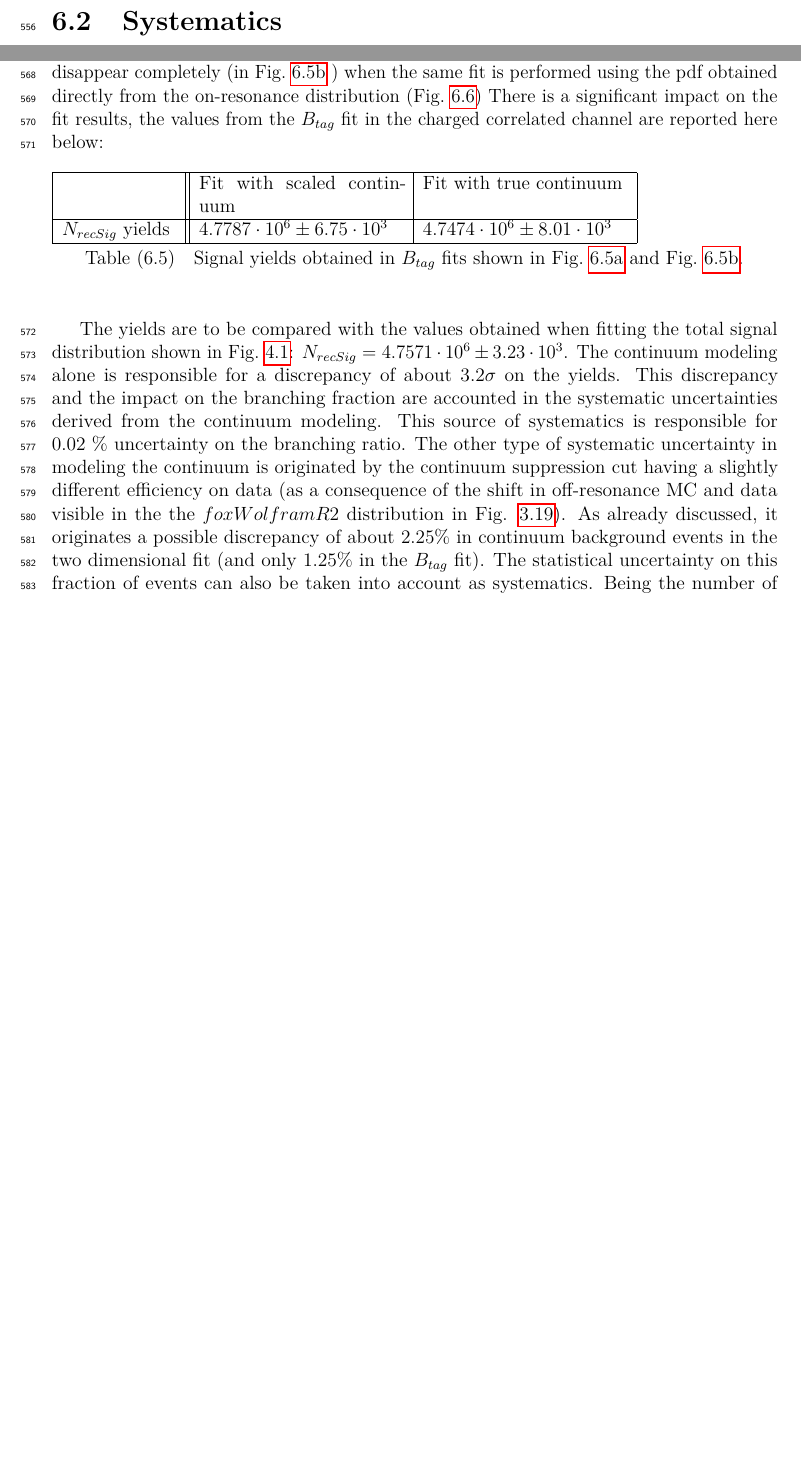
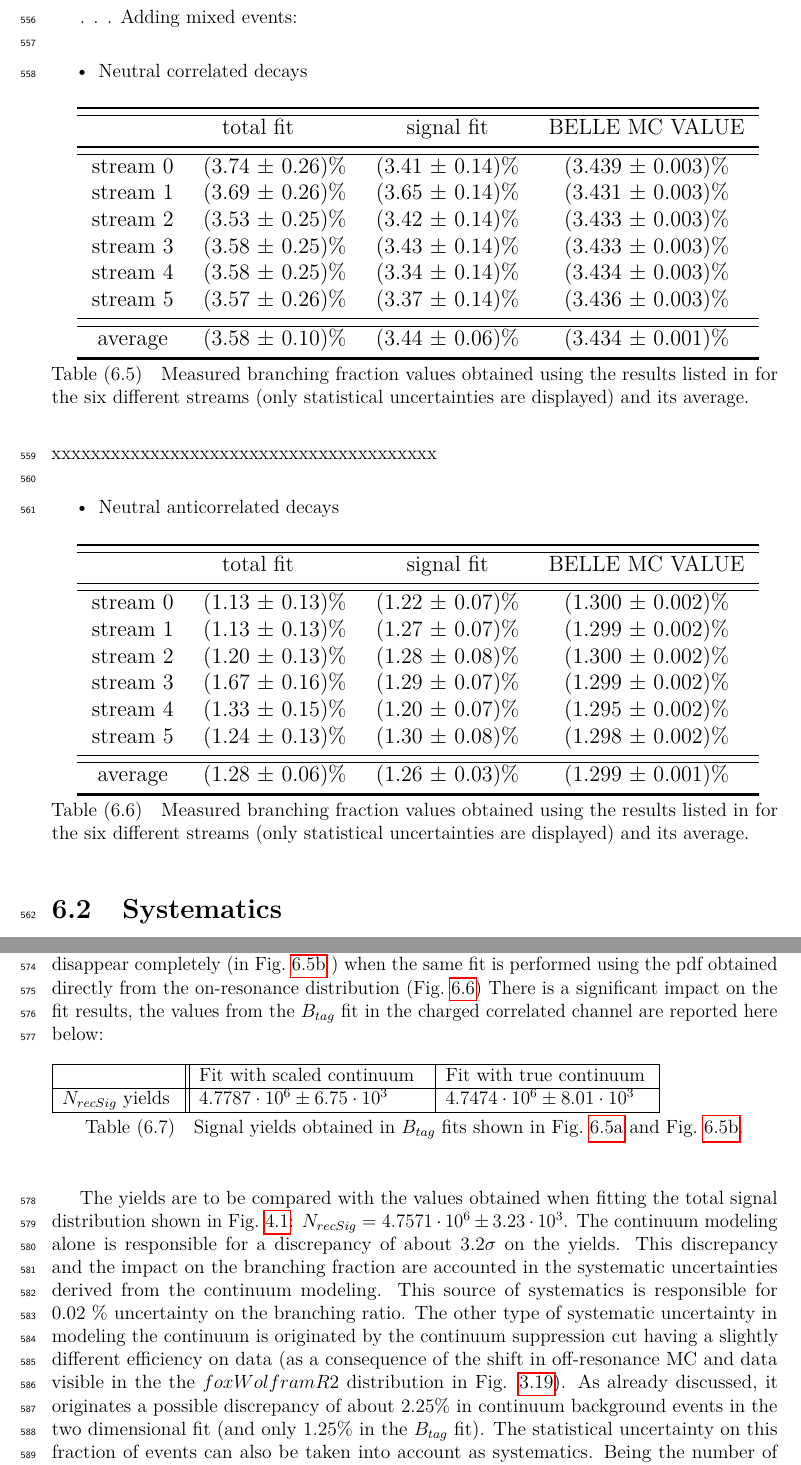
Before and after one commit to lrizzuto/LambdaC_BelleNote, a LaTeX thesis (BelleNote/main.tex, which reads BelleNote/07-LamBR/LamBR.tex): two parts of pages 91 and 94 of 99 before the commit and two parts of pages 92 and 95 of 100 after it, joined at a grey line, cut at the place of the change, the shorter picture padded with empty space. Compiled offline with pdfLaTeX.

Commit message:
update the branching ratios of neutral decays

```diff
--- a/BelleNote/07-LamBR/LamBR.tex
+++ b/BelleNote/07-LamBR/LamBR.tex
@@ -204,6 +204,69 @@ obtained with the fits shown in
 The good agreement within statistical errors of the obtained branching fractions excluding mixing events guarantees that
 the procedure to obtain the branching fractions is correct and any possible discrepancy observed when mixing is included does not
 depend on it.
+\newpage
+ . . . Adding mixed events:
+ \newline
+ \begin{itemize}
+    \item Neutral correlated decays
+\end{itemize}
+\begin{table}[H]
+    \centering
+    \resizebox{0.95\textwidth}{!}{%
+    \setlength{\tabcolsep}{8pt}
+    \begin{tabular}{c c c c c c c}
+
+    \toprule
+     \hline
+         &  total fit \hspace{0.5 cm}  & signal fit  &  BELLE MC VALUE  \\
+     \midrule
+     \hline
+    stream 0	&	(3.74 $\pm$ 0.26)$\%$  &	(3.41 $\pm$ 0.14)$\%$	 &	(3.439 $\pm$ 0.003)$\%$\\
+    stream 1	&	(3.69 $\pm$ 0.26)$\%$	&	(3.65 $\pm$ 0.14)$\%$	 &	(3.431 $\pm$ 0.003)$\%$	\\
+    stream 2	&	(3.53 $\pm$ 0.25)$\%$	&	(3.42 $\pm$ 0.14)$\%$	 &	(3.433 $\pm$ 0.003)$\%$\\
+    stream 3	&	(3.58 $\pm$  0.25)$\%$	&	(3.43 $\pm$ 0.14)$\%$	 &	(3.433 $\pm$ 0.003)$\%$\\
+    stream 4	&	(3.58 $\pm$  0.25)$\%$ &   (3.34 $\pm$ 0.14)$\%$	 &	(3.434 $\pm$ 0.003)$\%$\\
+    stream 5	&	(3.57 $\pm$  0.26)$\%$	&	(3.37 $\pm$ 0.14)$\%$	 &	(3.436 $\pm$ 0.003)$\%$\\
+    \midrule
+    \hline
+    average			&	(3.58 $\pm$	0.10)$\%$	&	(3.44 $\pm$	0.06)$\%$	& (3.434 $\pm$ 0.001)$\%$\\
+    \bottomrule
+    \hline
+    \end{tabular}%
+    }
+    \caption{Measured branching fraction values obtained using the results listed in  for the six different streams (only statistical uncertainties are displayed) and its average.}
+    \end{table}
+    xxxxxxxxxxxxxxxxxxxxxxxxxxxxxxxxxxxxxxx\newline
+\begin{itemize}
+    \item Neutral anticorrelated decays
+\end{itemize}
+
+\begin{table}[H]
+    \centering
+    \resizebox{0.95\textwidth}{!}{%
+    \setlength{\tabcolsep}{8pt}
+    \begin{tabular}{c c c c c c c}
+
+    \toprule
+     \hline
+         &  total fit \hspace{0.5 cm}  & signal fit  &  BELLE MC VALUE  \\
+     \midrule
+     \hline
+    stream 0	&	(1.13 $\pm$ 0.13)$\%$  &	(1.22 $\pm$ 0.07)$\%$	 &	(1.300 $\pm$ 0.002)$\%$\\
+    stream 1	&	(1.13 $\pm$ 0.13)$\%$	&	(1.27 $\pm$ 0.07)$\%$	 &	(1.299 $\pm$ 0.002)$\%$	\\
+    stream 2	&	(1.20 $\pm$ 0.13)$\%$	&	(1.28 $\pm$ 0.08)$\%$	 &	(1.300 $\pm$ 0.002)$\%$\\
+    stream 3	&	(1.67 $\pm$ 0.16)$\%$	&	(1.29 $\pm$ 0.07)$\%$	 &	(1.299 $\pm$ 0.002)$\%$\\
+    stream 4	&	(1.33 $\pm$ 0.15)$\%$ &   (1.20 $\pm$ 0.07)$\%$	 &	(1.295 $\pm$ 0.002)$\%$\\
+    stream 5	&	(1.24 $\pm$ 0.13)$\%$	&	(1.30 $\pm$ 0.08)$\%$	 &	(1.298 $\pm$ 0.002)$\%$\\
+    \midrule
+    \hline
+    average			&	(1.28 $\pm$	0.06)$\%$	&	(1.26 $\pm$	0.03)$\%$	& (1.299 $\pm$ 0.001)$\%$\\
+    \bottomrule
+    \hline
+    \end{tabular}%
+    }
+    \caption{Measured branching fraction values obtained using the results listed in  for the six different streams (only statistical uncertainties are displayed) and its average.}
+    \end{table}
 
 \section{Systematics}
 
@@ -238,7 +301,7 @@ the pdf obtained directly from the on-resonance distribution (\cref{fig:stream5_
 There is a significant impact on the fit results, the values from the  $B_{tag}$ fit in the charged correlated channel are reported here below:
 
 \begin{table}[H]
-    \begin{tabular}{ |p{2.5cm}||p{4.5cm}| p{4.5cm}| }
+    \begin{tabular}{ |p{2.5cm}||p{5cm}| p{4.5cm}| }
     \hline
         \    &  Fit with scaled continuum &  Fit with true continuum\\
      \hline
```
Also changed, not shown: 1 other file.
